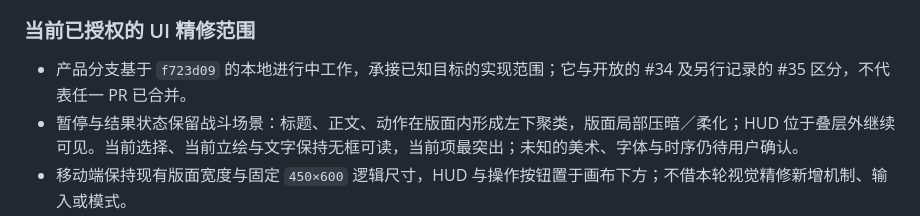
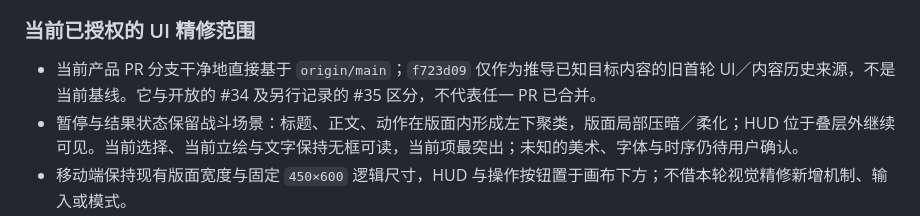
Before and after one commit to OTTOWiki/OWProject, a Markdown page: AGENTS.md, the part around the change. GitHub-like rendering.

```diff
--- a/AGENTS.md
+++ b/AGENTS.md
@@ -155,7 +155,7 @@ docs/                  # 内部改造队列等（非运行时）
 - 战斗 UI 精修按20票执行：th14/th18为主视觉参考，梦无垠仅辅助。版面是首要视觉主体，外围题字、资源符号和多色装饰服务战斗；网页设计技能的卡片/控件模板不直接套用。正式数据与输入契约不因风格改动而变化，功能验证和用户视觉认可分别报告。
 ### 当前已授权的 UI 精修范围
 
-- 产品分支基于 `f723d09` 的本地进行中工作，承接已知目标的实现范围；它与开放的 #34 及另行记录的 #35 区分，不代表任一 PR 已合并。
+- 当前产品 PR 分支干净地直接基于 `origin/main`；`f723d09` 仅作为推导已知目标内容的旧首轮 UI／内容历史来源，不是当前基线。它与开放的 #34 及另行记录的 #35 区分，不代表任一 PR 已合并。
 - 暂停与结果状态保留战斗场景：标题、正文、动作在版面内形成左下聚类，版面局部压暗／柔化；HUD 位于叠层外继续可见。当前选择、当前立绘与文字保持无框可读，当前项最突出；未知的美术、字体与时序仍待用户确认。
 - 移动端保持现有版面宽度与固定 `450×600` 逻辑尺寸，HUD 与操作按钮置于画布下方；不借本轮视觉精修新增机制、输入或模式。
 
```
Also changed, not shown: README.md (+1 -1 lines).
